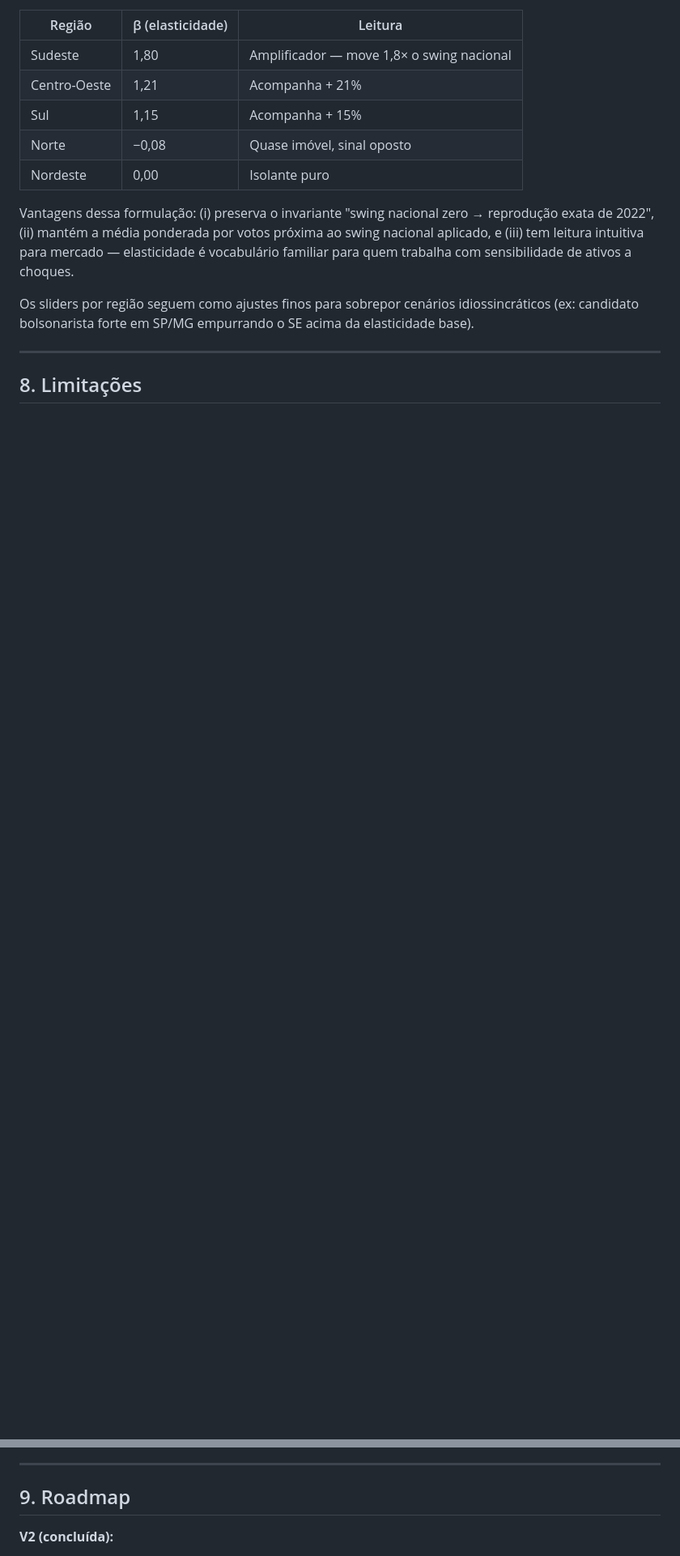
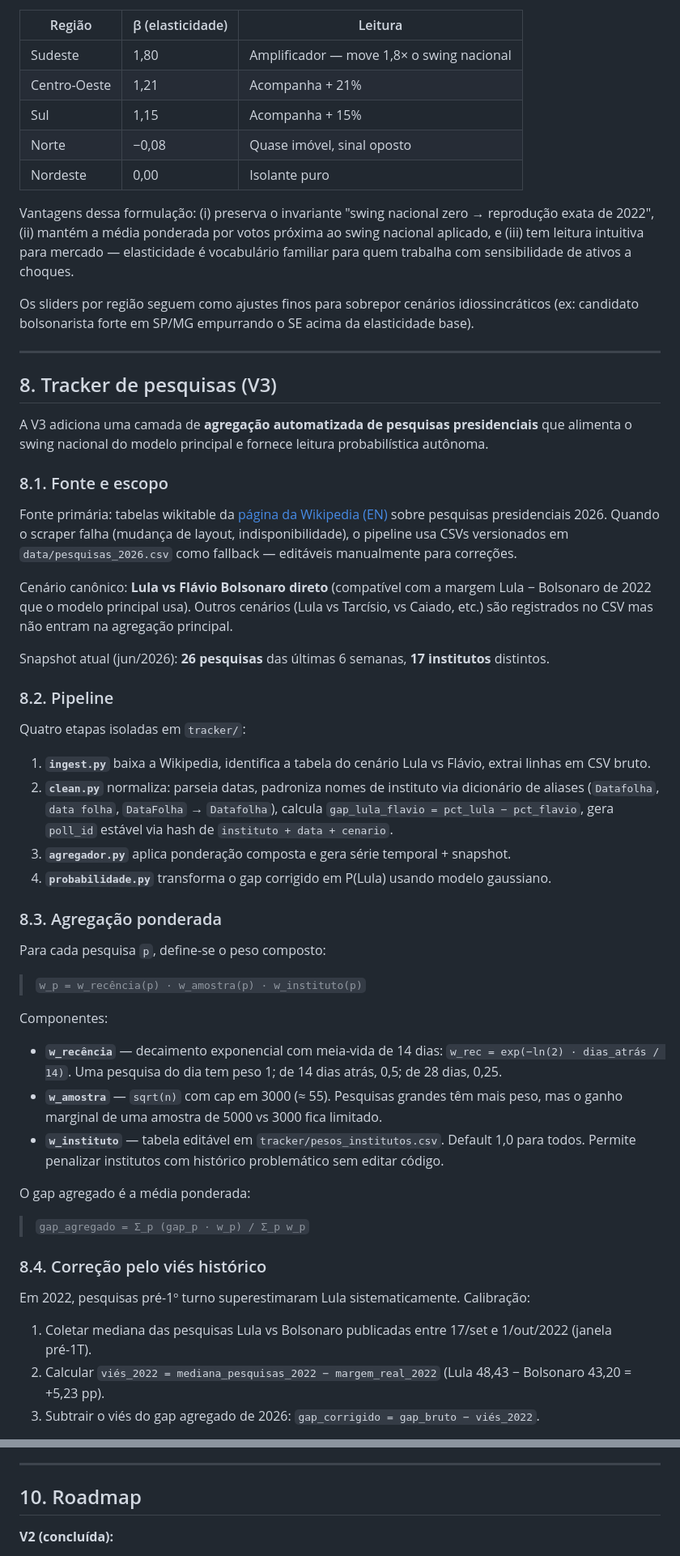
Before and after one commit to leonardocalirman-prog/mapa-eleitoral-2026, a Markdown page: METODOLOGIA.md, 2 parts joined by grey strips. Shown at 81% size. Rendered like a GitHub page; blank space fills up the shorter version.

```diff
--- a/METODOLOGIA.md
+++ b/METODOLOGIA.md
@@ -252,4 +252,48 @@ Os sliders por região seguem como ajustes finos para sobrepor cenários idiossi
 
 ---
 
-## 8. Limitações
+## 8. Tracker de pesquisas (V3)
+
+A V3 adiciona uma camada de **agregação automatizada de pesquisas presidenciais** que alimenta o swing nacional do modelo principal e fornece leitura probabilística autônoma.
+
+### 8.1. Fonte e escopo
+
+Fonte primária: tabelas wikitable da [página da Wikipedia (EN)](https://en.wikipedia.org/wiki/Opinion_polling_for_the_2026_Brazilian_presidential_election) sobre pesquisas presidenciais 2026. Quando o scraper falha (mudança de layout, indisponibilidade), o pipeline usa CSVs versionados em `data/pesquisas_2026.csv` como fallback — editáveis manualmente para correções.
+
+Cenário canônico: **Lula vs Flávio Bolsonaro direto** (compatível com a margem Lula − Bolsonaro de 2022 que o modelo principal usa). Outros cenários (Lula vs Tarcísio, vs Caiado, etc.) são registrados no CSV mas não entram na agregação principal.
+
+Snapshot atual (jun/2026): **26 pesquisas** das últimas 6 semanas, **17 institutos** distintos.
+
+### 8.2. Pipeline
+
+Quatro etapas isoladas em `tracker/`:
+
+1. **`ingest.py`** baixa a Wikipedia, identifica a tabela do cenário Lula vs Flávio, extrai linhas em CSV bruto.
+2. **`clean.py`** normaliza: parseia datas, padroniza nomes de instituto via dicionário de aliases (`Datafolha`, `data folha`, `DataFolha` → `Datafolha`), calcula `gap_lula_flavio = pct_lula − pct_flavio`, gera `poll_id` estável via hash de `instituto + data + cenario`.
+3. **`agregador.py`** aplica ponderação composta e gera série temporal + snapshot.
+4. **`probabilidade.py`** transforma o gap corrigido em P(Lula) usando modelo gaussiano.
+
+### 8.3. Agregação ponderada
+
+Para cada pesquisa `p`, define-se o peso composto:
+
+> `w_p = w_recência(p) · w_amostra(p) · w_instituto(p)`
+
+Componentes:
+
+- **`w_recência`** — decaimento exponencial com meia-vida de 14 dias: `w_rec = exp(−ln(2) · dias_atrás / 14)`. Uma pesquisa do dia tem peso 1; de 14 dias atrás, 0,5; de 28 dias, 0,25.
+- **`w_amostra`** — `sqrt(n)` com cap em 3000 (≈ 55). Pesquisas grandes têm mais peso, mas o ganho marginal de uma amostra de 5000 vs 3000 fica limitado.
+- **`w_instituto`** — tabela editável em `tracker/pesos_institutos.csv`. Default 1,0 para todos. Permite penalizar institutos com histórico problemático sem editar código.
+
+O gap agregado é a média ponderada:
+
+> `gap_agregado = Σ_p (gap_p · w_p) / Σ_p w_p`
+
+### 8.4. Correção pelo viés histórico
+
+Em 2022, pesquisas pré-1º turno superestimaram Lula sistematicamente. Calibração:
+
+1. Coletar mediana das pesquisas Lula vs Bolsonaro publicadas entre 17/set e 1/out/2022 (janela pré-1T).
+2. Calcular `viés_2022 = mediana_pesquisas_2022 − margem_real_2022` (Lula 48,43 − Bolsonaro 43,20 = +5,23 pp).
+3. Subtrair o viés do gap agregado de 2026: `gap_corrigido = gap_bruto − viés_2022`.
+
@@ -275,7 +371,7 @@ Os sliders por região seguem como ajustes finos para sobrepor cenários idiossi
 
 ---
 
-## 9. Roadmap
+## 10. Roadmap
 
 **V2 (concluída):**
 - [x] Dashboard interativo Quarto + Observable.
```
Also changed, not shown: other parts of METODOLOGIA.md (+52 -0 lines).
